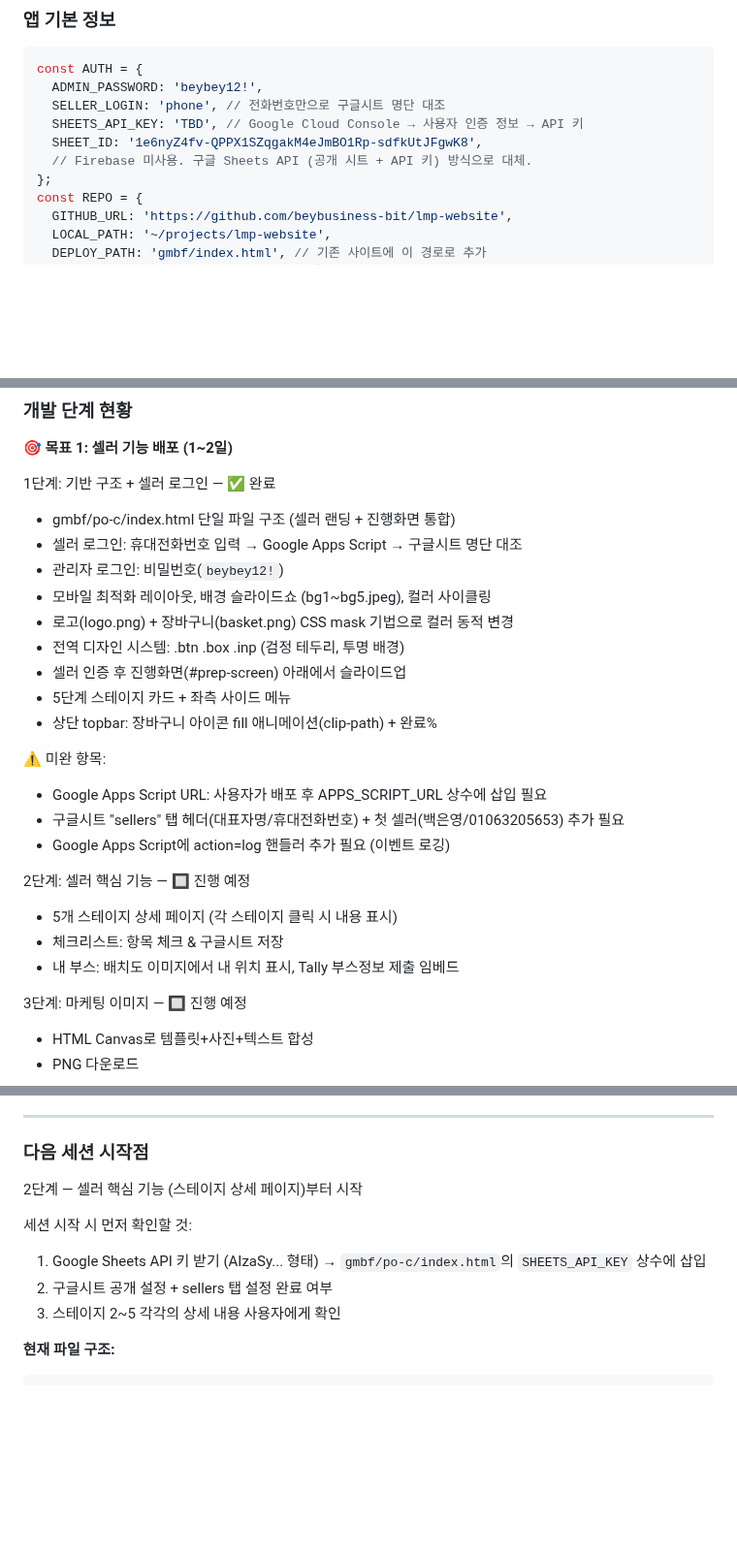
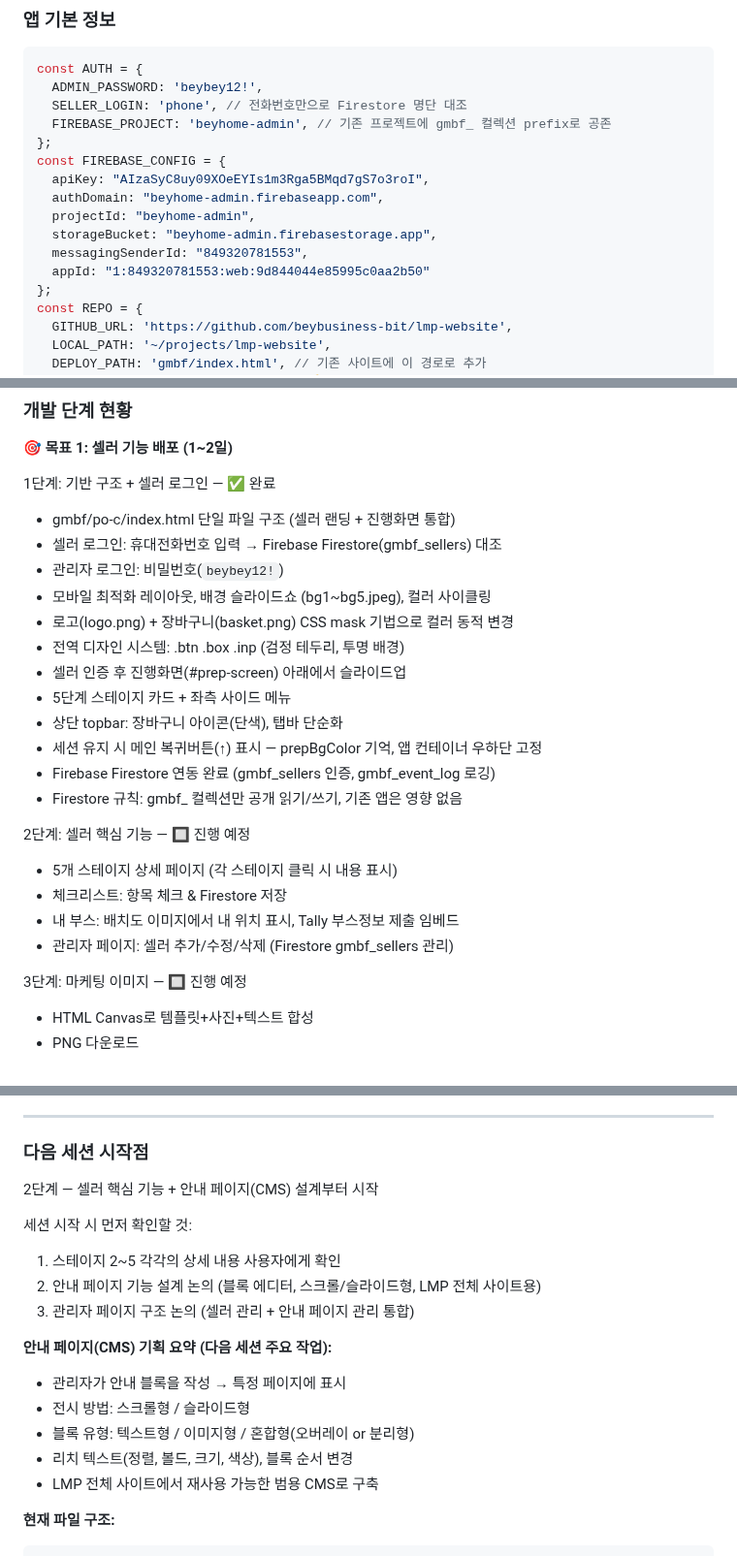
Before and after one commit to beybusiness-bit/lmp-website, a Markdown page: CLAUDE.md, 3 parts joined by grey strips. Shown at 97% size. GitHub-like rendering; blank space fills up the shorter version.

Commit message:
docs: CLAUDE.md 세션 마무리 갱신
- Firebase config 기록 (beyhome-admin 프로젝트)
- 1단계 완료 내역 업데이트 (Firestore 연동, 복귀버튼 등)
- 다음 세션 시작점: 2단계 + 안내 페이지(CMS) 설계

https://claude.ai/code/session_01VsNdvqVikV8oZyHcQoZsG8

````diff
--- a/CLAUDE.md
+++ b/CLAUDE.md
@@ -5,10 +5,16 @@
 ```javascript
 const AUTH = {
   ADMIN_PASSWORD: 'beybey12!',
-  SELLER_LOGIN: 'phone', // 전화번호만으로 구글시트 명단 대조
-  SHEETS_API_KEY: 'TBD', // Google Cloud Console → 사용자 인증 정보 → API 키
-  SHEET_ID: '1e6nyZ4fv-QPPX1SZqgakM4eJmBO1Rp-sdfkUtJFgwK8',
-  // Firebase 미사용. 구글 Sheets API (공개 시트 + API 키) 방식으로 대체.
+  SELLER_LOGIN: 'phone', // 전화번호만으로 Firestore 명단 대조
+  FIREBASE_PROJECT: 'beyhome-admin', // 기존 프로젝트에 gmbf_ 컬렉션 prefix로 공존
+};
+const FIREBASE_CONFIG = {
+  apiKey: "AIzaSyC8uy09XOeEYIs1m3Rga5BMqd7gS7o3roI",
+  authDomain: "beyhome-admin.firebaseapp.com",
+  projectId: "beyhome-admin",
+  storageBucket: "beyhome-admin.firebasestorage.app",
+  messagingSenderId: "849320781553",
+  appId: "1:849320781553:web:9d844044e85995c0aa2b50"
 };
 const REPO = {
   GITHUB_URL: 'https://github.com/beybusiness-bit/lmp-website',
@@ -304,24 +310,23 @@ Tally 폼 ID는 사용자가 Tally에서 폼 만든 후 제공. 현재 TBD.
 
 1단계: 기반 구조 + 셀러 로그인 — ✅ 완료
   - gmbf/po-c/index.html 단일 파일 구조 (셀러 랜딩 + 진행화면 통합)
-  - 셀러 로그인: 휴대전화번호 입력 → Google Apps Script → 구글시트 명단 대조
+  - 셀러 로그인: 휴대전화번호 입력 → Firebase Firestore(gmbf_sellers) 대조
   - 관리자 로그인: 비밀번호(`beybey12!`)
   - 모바일 최적화 레이아웃, 배경 슬라이드쇼 (bg1~bg5.jpeg), 컬러 사이클링
   - 로고(logo.png) + 장바구니(basket.png) CSS mask 기법으로 컬러 동적 변경
   - 전역 디자인 시스템: .btn .box .inp (검정 테두리, 투명 배경)
   - 셀러 인증 후 진행화면(#prep-screen) 아래에서 슬라이드업
   - 5단계 스테이지 카드 + 좌측 사이드 메뉴
-  - 상단 topbar: 장바구니 아이콘 fill 애니메이션(clip-path) + 완료%
-
-  ⚠️ 미완 항목:
-  - Google Apps Script URL: 사용자가 배포 후 APPS_SCRIPT_URL 상수에 삽입 필요
-  - 구글시트 "sellers" 탭 헤더(대표자명/휴대전화번호) + 첫 셀러(백은영/01063205653) 추가 필요
-  - Google Apps Script에 action=log 핸들러 추가 필요 (이벤트 로깅)
+  - 상단 topbar: 장바구니 아이콘(단색), 탭바 단순화
+  - 세션 유지 시 메인 복귀버튼(↑) 표시 — prepBgColor 기억, 앱 컨테이너 우하단 고정
+  - Firebase Firestore 연동 완료 (gmbf_sellers 인증, gmbf_event_log 로깅)
+  - Firestore 규칙: gmbf_ 컬렉션만 공개 읽기/쓰기, 기존 앱은 영향 없음
 
 2단계: 셀러 핵심 기능 — 🔲 진행 예정
   - 5개 스테이지 상세 페이지 (각 스테이지 클릭 시 내용 표시)
-  - 체크리스트: 항목 체크 & 구글시트 저장
+  - 체크리스트: 항목 체크 & Firestore 저장
   - 내 부스: 배치도 이미지에서 내 위치 표시, Tally 부스정보 제출 임베드
+  - 관리자 페이지: 셀러 추가/수정/삭제 (Firestore gmbf_sellers 관리)
 
 3단계: 마케팅 이미지 — 🔲 진행 예정
   - HTML Canvas로 템플릿+사진+텍스트 합성
@@ -433,12 +438,19 @@ Tally 폼 ID는 사용자가 Tally에서 폼 만든 후 제공. 현재 TBD.
 
 ### 다음 세션 시작점
 
-2단계 — 셀러 핵심 기능 (스테이지 상세 페이지)부터 시작
+2단계 — 셀러 핵심 기능 + 안내 페이지(CMS) 설계부터 시작
 
 세션 시작 시 먼저 확인할 것:
-1. Google Sheets API 키 받기 (AIzaSy... 형태) → `gmbf/po-c/index.html`의 `SHEETS_API_KEY` 상수에 삽입
-2. 구글시트 공개 설정 + sellers 탭 설정 완료 여부
-3. 스테이지 2~5 각각의 상세 내용 사용자에게 확인
+1. 스테이지 2~5 각각의 상세 내용 사용자에게 확인
+2. 안내 페이지 기능 설계 논의 (블록 에디터, 스크롤/슬라이드형, LMP 전체 사이트용)
+3. 관리자 페이지 구조 논의 (셀러 관리 + 안내 페이지 관리 통합)
+
+**안내 페이지(CMS) 기획 요약 (다음 세션 주요 작업):**
+- 관리자가 안내 블록을 작성 → 특정 페이지에 표시
+- 전시 방법: 스크롤형 / 슬라이드형
+- 블록 유형: 텍스트형 / 이미지형 / 혼합형(오버레이 or 분리형)
+- 리치 텍스트(정렬, 볼드, 크기, 색상), 블록 순서 변경
+- LMP 전체 사이트에서 재사용 가능한 범용 CMS로 구축
 
 **현재 파일 구조:**
 ```
````
